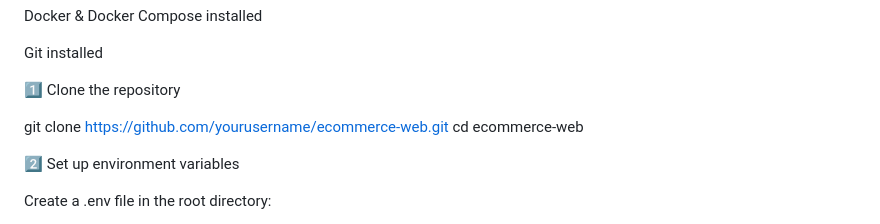
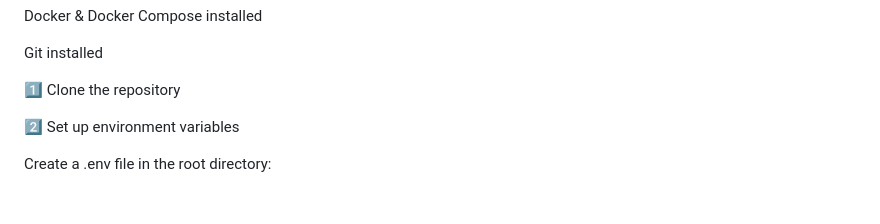
Before and after one commit to D3ras/smartpoolers, a Markdown page: README.md, the part around the change. Rendered like a GitHub page; blank space fills up the shorter version.

```diff
--- a/README.md
+++ b/README.md
@@ -66,8 +66,7 @@ Git installed
 
 1️⃣ Clone the repository
 
-git clone https://github.com/yourusername/ecommerce-web.git
-cd ecommerce-web
+
 
 2️⃣ Set up environment variables
 
```
